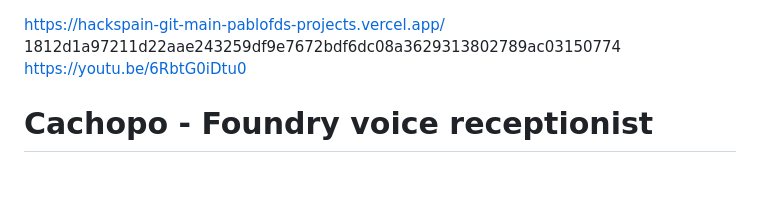
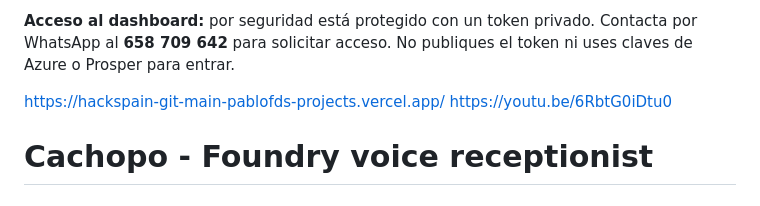
Before and after one commit to pablofd/hackspain, a Markdown page: README.md, the part around the change. Rendered like a GitHub page.

Commit message:
Keep published links and restore private dashboard access guidance
Co-authored-by: Copilot <223556219+Copilot@users.noreply.github.com>

Copilot-Session: 5d0c506d-e944-4c51-8441-855a9e174f27

```diff
--- a/README.md
+++ b/README.md
@@ -1,5 +1,6 @@
+**Acceso al dashboard:** por seguridad está protegido con un token privado. Contacta por WhatsApp al **658 709 642** para solicitar acceso. No publiques el token ni uses claves de Azure o Prosper para entrar.
+
 https://hackspain-git-main-pablofds-projects.vercel.app/
-1812d1a97211d22aae243259df9e7672bdf6dc08a3629313802789ac03150774
 https://youtu.be/6RbtG0iDtu0
 # Cachopo - Foundry voice receptionist
 
```
